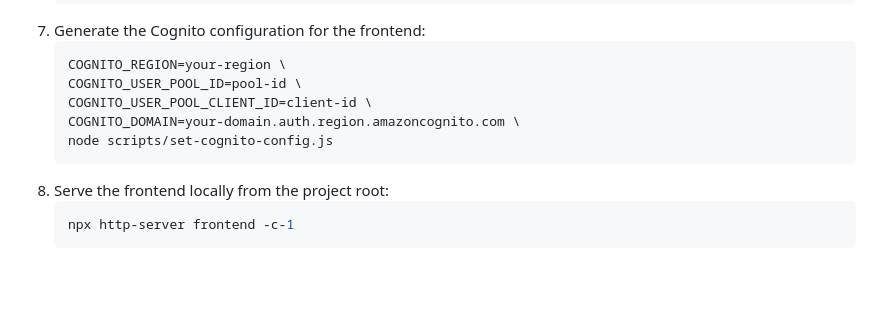
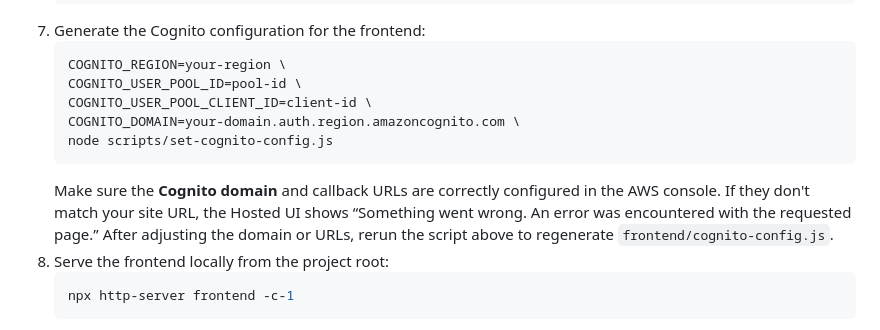
Before and after one commit to carmelo0511/AirCare, a Markdown page: README.md, the part around the change. GitHub-like rendering; blank space fills up the shorter version.

Commit message:
docs: clarify cognito setup

````diff
--- a/README.md
+++ b/README.md
@@ -167,6 +167,11 @@ AirCare/
    COGNITO_DOMAIN=your-domain.auth.region.amazoncognito.com \
    node scripts/set-cognito-config.js
    ```
+   Make sure the **Cognito domain** and callback URLs are correctly configured
+   in the AWS console. If they don't match your site URL, the Hosted UI shows
+   “Something went wrong. An error was encountered with the requested page.”
+   After adjusting the domain or URLs, rerun the script above to regenerate
+   `frontend/cognito-config.js`.
 8. Serve the frontend locally from the project root:
    ```bash
    npx http-server frontend -c-1
````
